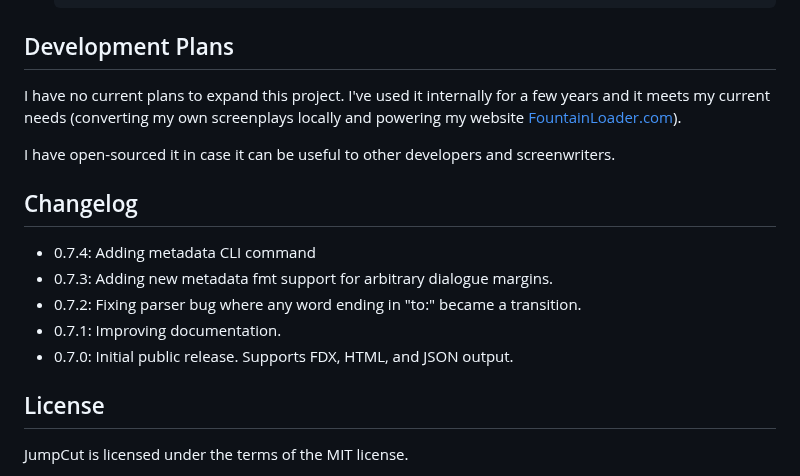
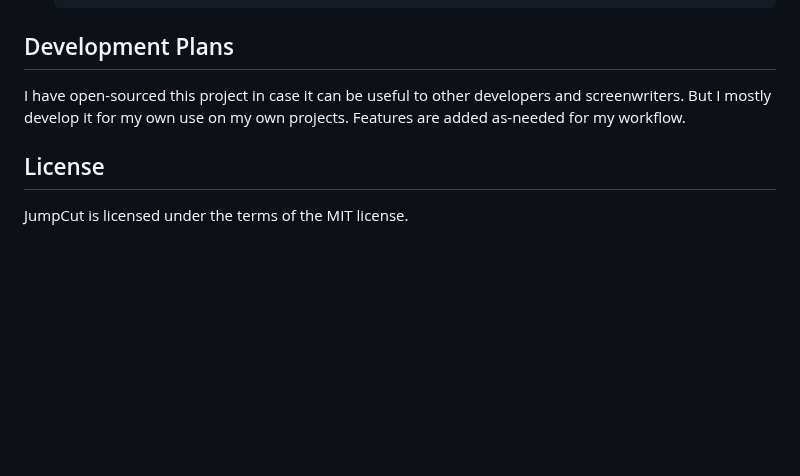
Before and after one commit to SimonGZ/jumpcut, a Markdown page: README.md, the part around the change. GitHub-like rendering; blank space fills up the shorter version.

Commit message:
Moving CHANGELOG out of README, updating README

```diff
--- a/README.md
+++ b/README.md
@@ -121,17 +121,7 @@ If you provide the `--metadata` flag without a file path, JumpCut will look for
 
 ## Development Plans
 
-I have no current plans to expand this project. I've used it internally for a few years and it meets my current needs (converting my own screenplays locally and powering my website [FountainLoader.com][]).
-
-I have open-sourced it in case it can be useful to other developers and screenwriters.
-
-## Changelog
-
-- 0.7.4: Adding metadata CLI command
-- 0.7.3: Adding new metadata fmt support for arbitrary dialogue margins.
-- 0.7.2: Fixing parser bug where any word ending in "to:" became a transition.
-- 0.7.1: Improving documentation.
-- 0.7.0: Initial public release. Supports FDX, HTML, and JSON output.
+I have open-sourced this project in case it can be useful to other developers and screenwriters. But I mostly develop it for my own use on my own projects. Features are added as-needed for my workflow.
 
 ## License
 
```
Also changed, not shown: CHANGELOG.md (added, +31 -0 lines).
